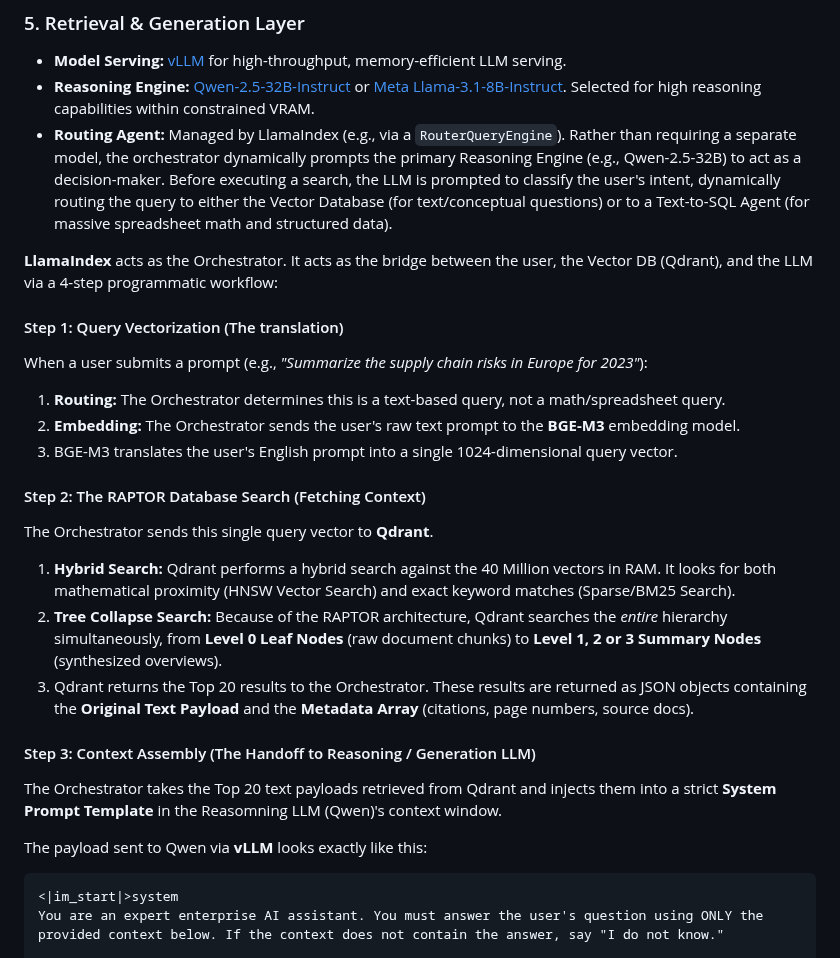
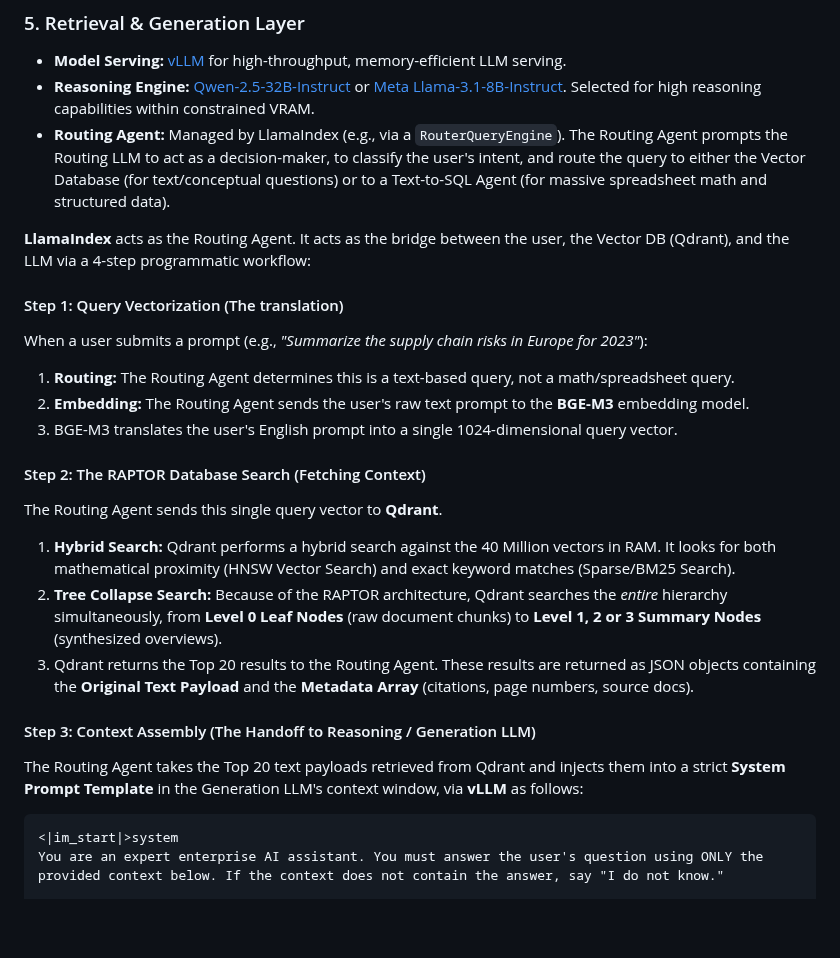
Before and after one commit to QRB-Labs/angol, a Markdown page: README.md, the part around one of its changes. Drawn GitHub-style; blank space fills up the shorter version.

````diff
--- a/README.md
+++ b/README.md
@@ -62,27 +62,25 @@ To enable holistic reasoning across the corpus, data is grouped and summarized h
 ### 5. Retrieval & Generation Layer
 *   **Model Serving:** [vLLM](https://github.com/vllm-project/vllm) for high-throughput, memory-efficient LLM serving.
 *   **Reasoning Engine:** [Qwen-2.5-32B-Instruct](https://huggingface.co/Qwen/Qwen2.5-32B-Instruct) or [Meta Llama-3.1-8B-Instruct](https://huggingface.co/meta-llama/Meta-Llama-3.1-8B-Instruct). Selected for high reasoning capabilities within constrained VRAM.
- *   **Routing Agent:** Managed by LlamaIndex (e.g., via a `RouterQueryEngine`). Rather than requiring a separate model, the orchestrator dynamically prompts the primary Reasoning Engine (e.g., Qwen-2.5-32B) to act as a decision-maker. Before executing a search, the LLM is prompted to classify the user's intent, dynamically routing the query to either the Vector Database (for text/conceptual questions) or to a Text-to-SQL Agent (for massive spreadsheet math and structured data).
+*   **Routing Agent:** Managed by LlamaIndex (e.g., via a `RouterQueryEngine`). The Routing Agent  prompts the Routing LLM to act as a decision-maker, to classify the user's intent, and route the query to either the Vector Database (for text/conceptual questions) or to a Text-to-SQL Agent (for massive spreadsheet math and structured data).
 
-**LlamaIndex** acts as the Orchestrator. It acts as the bridge between the user, the Vector DB (Qdrant), and the LLM via a 4-step programmatic workflow:
+**LlamaIndex** acts as the Routing Agent. It acts as the bridge between the user, the Vector DB (Qdrant), and the LLM via a 4-step programmatic workflow:
 
 #### Step 1: Query Vectorization (The translation)
 When a user submits a prompt (e.g., *"Summarize the supply chain risks in Europe for 2023"*):
-1. **Routing:** The Orchestrator determines this is a text-based query, not a math/spreadsheet query.
-2. **Embedding:** The Orchestrator sends the user's raw text prompt to the **BGE-M3** embedding model.
+1. **Routing:** The Routing Agent determines this is a text-based query, not a math/spreadsheet query.
+2. **Embedding:** The Routing Agent sends the user's raw text prompt to the **BGE-M3** embedding model.
 3. BGE-M3 translates the user's English prompt into a single 1024-dimensional query vector.
 
 #### Step 2: The RAPTOR Database Search (Fetching Context)
-The Orchestrator sends this single query vector to **Qdrant**.
+The Routing Agent sends this single query vector to **Qdrant**.
 1. **Hybrid Search:** Qdrant performs a hybrid search against the 40 Million vectors in RAM. It looks for both mathematical proximity (HNSW Vector Search) and exact keyword matches (Sparse/BM25 Search).
 2. **Tree Collapse Search:** Because of the RAPTOR architecture, Qdrant searches the *entire* hierarchy simultaneously, from **Level 0 Leaf Nodes** (raw document chunks) to **Level 1, 2 or 3 Summary Nodes** (synthesized overviews).
-3. Qdrant returns the Top 20 results to the Orchestrator. These results are returned as JSON objects containing the **Original Text Payload** and the **Metadata Array** (citations, page numbers, source docs).
+3. Qdrant returns the Top 20 results to the Routing Agent. These results are returned as JSON objects containing the **Original Text Payload** and the **Metadata Array** (citations, page numbers, source docs).
 
 #### Step 3: Context Assembly (The Handoff to Reasoning / Generation LLM)
 
-The Orchestrator takes the Top 20 text payloads retrieved from Qdrant and injects them into a strict **System Prompt Template**  in the Reasomning LLM (Qwen)'s context window.
-
-The payload sent to Qwen via **vLLM** looks exactly like this:
+The Routing Agent takes the Top 20 text payloads retrieved from Qdrant and injects them into a strict **System Prompt Template** in the Generation LLM's context window, via **vLLM** as follows:
 
 ```text
 <|im_start|>system
````
Also changed, not shown: other parts of README.md (+4 -3 lines), angol-architecture.png, 2 other files.
